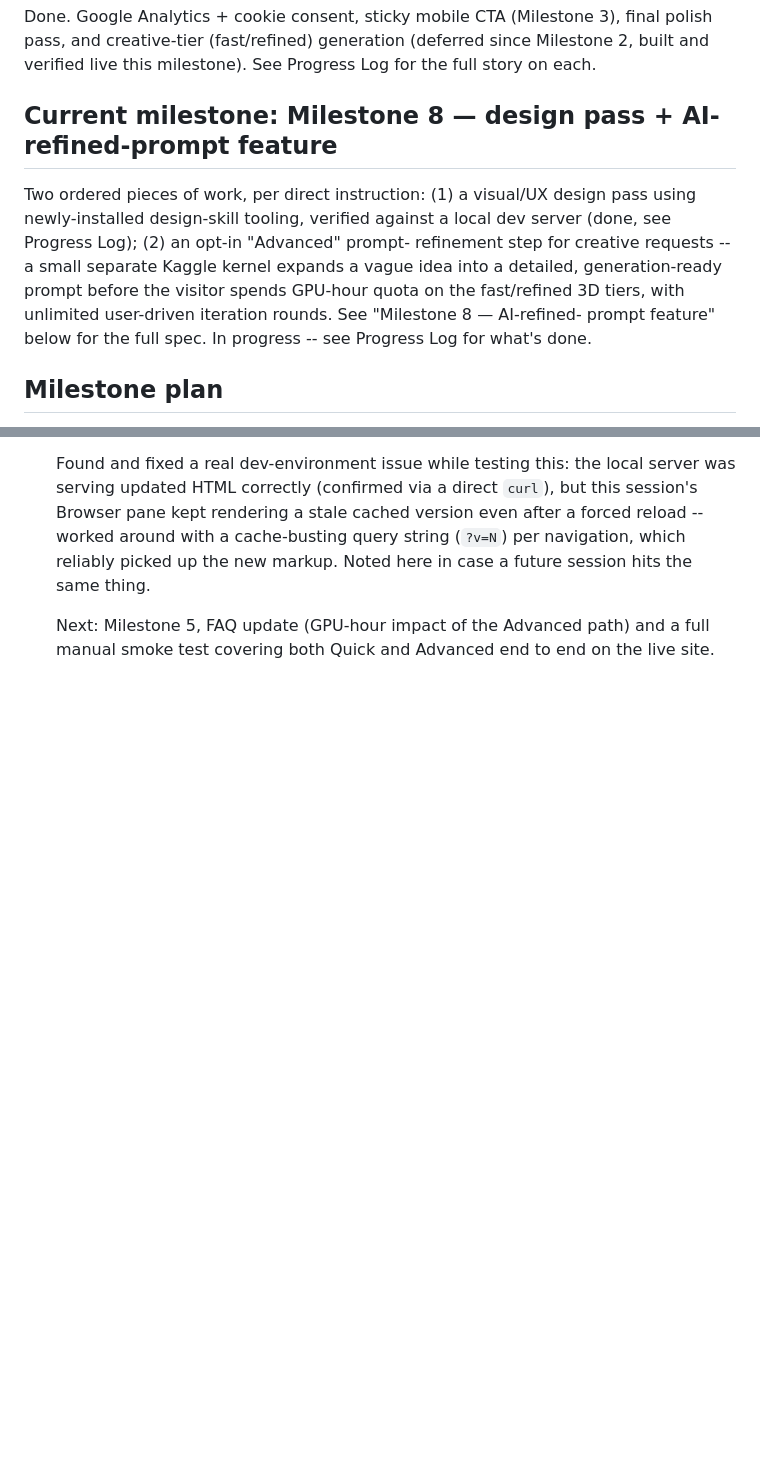
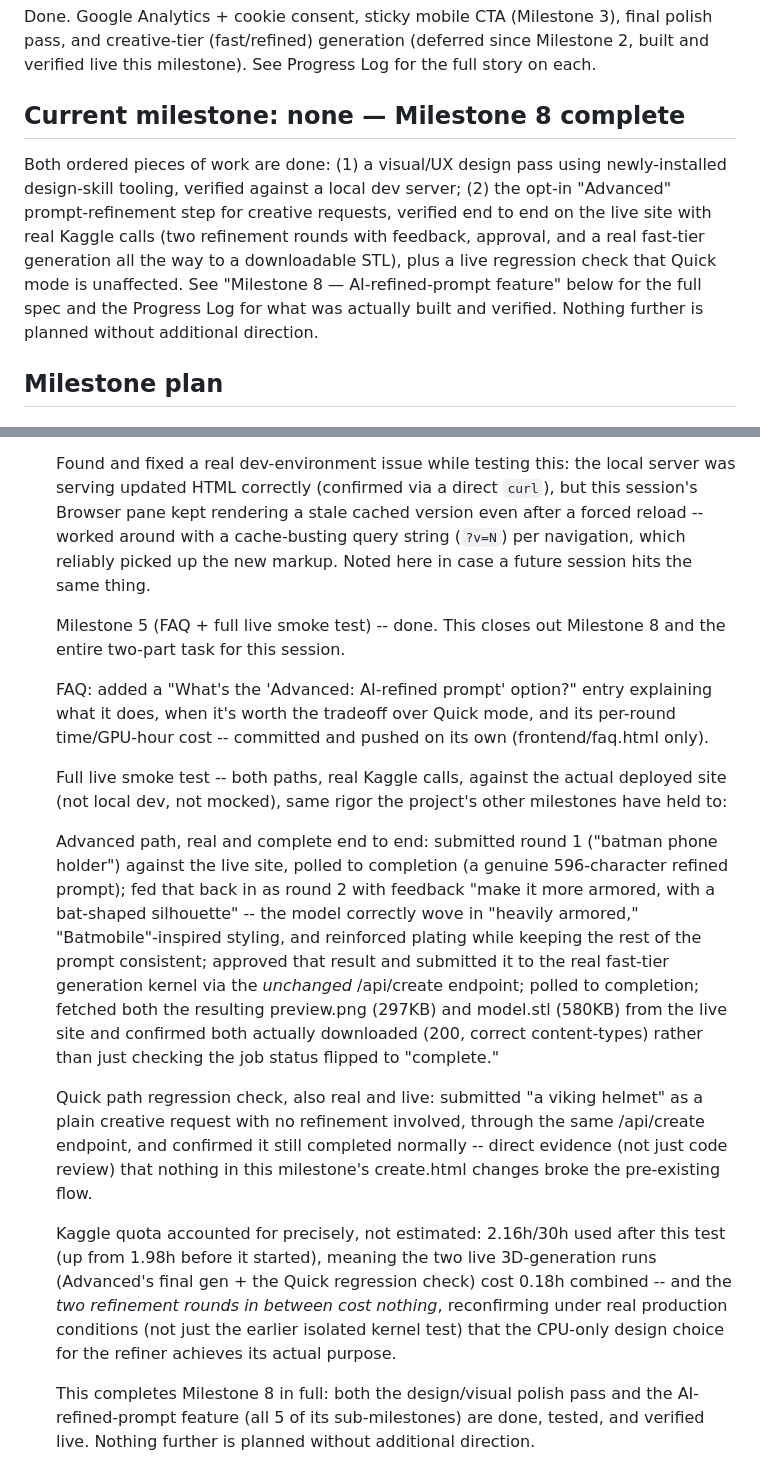
Before and after one commit to levlear34-lang/printforge, a Markdown page: CLAUDE.md, 2 parts joined by grey strips. Rendered like a GitHub page; blank space fills up the shorter version.

Commit message:
Close out Milestone 8: full live smoke test, both Quick and Advanced paths
Verified end to end against the actual deployed site with real Kaggle
calls: two Advanced-mode refinement rounds (including a feedback round
that correctly incorporated the requested change) -> approval -> real
fast-tier generation through the unchanged /api/create endpoint ->
downloadable STL and preview both confirmed live. Separately confirmed
Quick mode still works unaffected with its own real live run.

GPU quota accounted for precisely: 0.18h total for both live
3D-generation runs combined, with the refinement rounds between them
costing nothing -- direct production confirmation of the CPU-only
refiner design's actual purpose, not just the earlier isolated test.

This completes every sub-milestone of Milestone 8 (design pass +
AI-refined-prompt feature).

```diff
--- a/CLAUDE.md
+++ b/CLAUDE.md
@@ -197,16 +197,17 @@ final polish pass, and creative-tier (fast/refined) generation (deferred
 since Milestone 2, built and verified live this milestone). See Progress
 Log for the full story on each.
 
-## Current milestone: Milestone 8 — design pass + AI-refined-prompt feature
-Two ordered pieces of work, per direct instruction: (1) a visual/UX design
-pass using newly-installed design-skill tooling, verified against a local
-dev server (done, see Progress Log); (2) an opt-in "Advanced" prompt-
-refinement step for creative requests -- a small separate Kaggle kernel
-expands a vague idea into a detailed, generation-ready prompt before the
-visitor spends GPU-hour quota on the fast/refined 3D tiers, with
-unlimited user-driven iteration rounds. See "Milestone 8 — AI-refined-
-prompt feature" below for the full spec. In progress -- see Progress Log
-for what's done.
+## Current milestone: none — Milestone 8 complete
+Both ordered pieces of work are done: (1) a visual/UX design pass using
+newly-installed design-skill tooling, verified against a local dev
+server; (2) the opt-in "Advanced" prompt-refinement step for creative
+requests, verified end to end on the live site with real Kaggle calls
+(two refinement rounds with feedback, approval, and a real fast-tier
+generation all the way to a downloadable STL), plus a live regression
+check that Quick mode is unaffected. See "Milestone 8 — AI-refined-prompt
+feature" below for the full spec and the Progress Log for what was
+actually built and verified. Nothing further is planned without
+additional direction.
 
 ## Milestone plan
 1. Project scaffolding: repo structure, stack choice, vendor reused modules,
@@ -1377,6 +1378,46 @@ what's next.)
   picked up the new markup. Noted here in case a future session hits the
   same thing.
 
-  Next: Milestone 5, FAQ update (GPU-hour impact of the Advanced path)
-  and a full manual smoke test covering both Quick and Advanced end to
-  end on the live site.
+  Milestone 5 (FAQ + full live smoke test) -- done. This closes out
+  Milestone 8 and the entire two-part task for this session.
+
+  FAQ: added a "What's the 'Advanced: AI-refined prompt' option?" entry
+  explaining what it does, when it's worth the tradeoff over Quick mode,
+  and its per-round time/GPU-hour cost -- committed and pushed on its own
+  (frontend/faq.html only).
+
+  Full live smoke test -- both paths, real Kaggle calls, against the
+  actual deployed site (not local dev, not mocked), same rigor the
+  project's other milestones have held to:
+
+  Advanced path, real and complete end to end: submitted round 1
+  ("batman phone holder") against the live site, polled to completion
+  (a genuine 596-character refined prompt); fed that back in as round 2
+  with feedback "make it more armored, with a bat-shaped silhouette" --
+  the model correctly wove in "heavily armored," "Batmobile"-inspired
+  styling, and reinforced plating while keeping the rest of the prompt
+  consistent; approved that result and submitted it to the real
+  fast-tier generation kernel via the *unchanged* /api/create endpoint;
+  polled to completion; fetched both the resulting preview.png (297KB)
+  and model.stl (580KB) from the live site and confirmed both actually
+  downloaded (200, correct content-types) rather than just checking the
+  job status flipped to "complete."
+
+  Quick path regression check, also real and live: submitted "a viking
+  helmet" as a plain creative request with no refinement involved,
+  through the same /api/create endpoint, and confirmed it still
+  completed normally -- direct evidence (not just code review) that nothing
+  in this milestone's create.html changes broke the pre-existing flow.
+
+  Kaggle quota accounted for precisely, not estimated: 2.16h/30h used
+  after this test (up from 1.98h before it started), meaning the two
+  live 3D-generation runs (Advanced's final gen + the Quick regression
+  check) cost 0.18h combined -- and the *two refinement rounds in
+  between cost nothing*, reconfirming under real production conditions
+  (not just the earlier isolated kernel test) that the CPU-only design
+  choice for the refiner achieves its actual purpose.
+
+  This completes Milestone 8 in full: both the design/visual polish pass
+  and the AI-refined-prompt feature (all 5 of its sub-milestones) are
+  done, tested, and verified live. Nothing further is planned without
+  additional direction.
```
